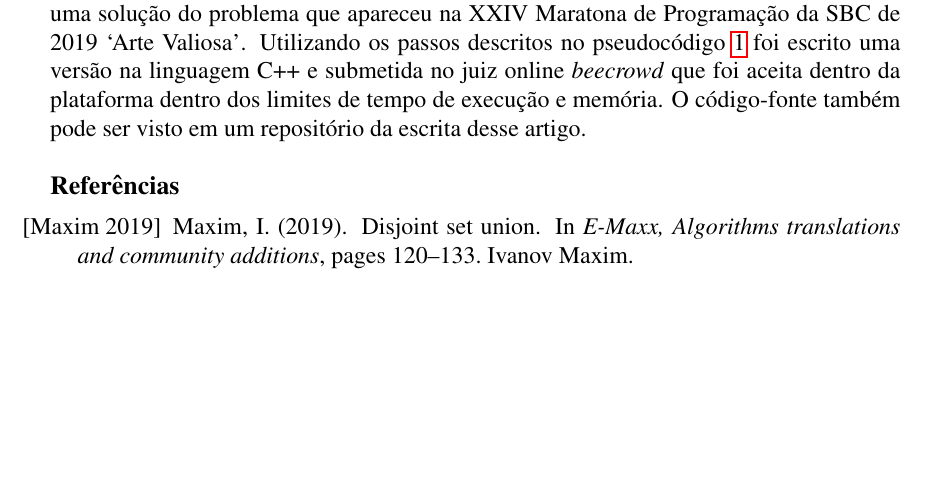
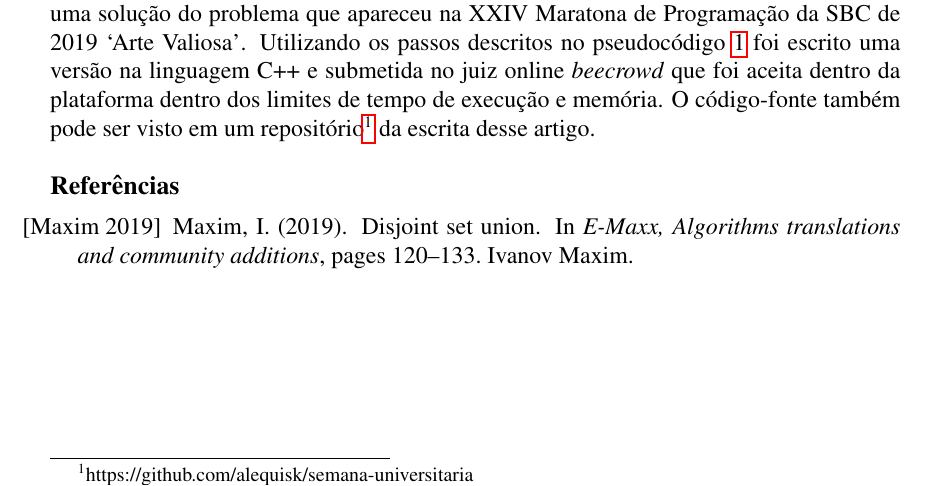
Before and after one commit to alequisk/semana-universitaria, a LaTeX paper (2022/main.tex): part of page 4 of 4, cut so that both start at the same text, the shorter picture padded with empty space. Compiled offline with pdfLaTeX.

Commit message:
chore: add pdf file and update main.tex

```diff
--- a/2022/main.tex
+++ b/2022/main.tex
@@ -134,7 +134,7 @@ Com esses dados podemos utilizar o método de verificação descrito anteriormen
 \end{algorithm}
 
 \section{Conclusão}
-Através da metodologia abordada no problema, conseguiu-se obter êxito na criação de uma solução do problema que apareceu na XXIV Maratona de Programação da SBC de 2019 `Arte Valiosa'. Utilizando os passos descritos no pseudocódigo \ref{pseudocode} foi escrito uma versão na linguagem C++ e submetida no juiz online \textit{beecrowd} que foi aceita dentro da plataforma dentro dos limites de tempo de execução e memória. O código-fonte também pode ser visto em um \hypertarget{https://github.com/alequisk/semana-universitaria}{repositório} da escrita desse artigo.
+Através da metodologia abordada no problema, conseguiu-se obter êxito na criação de uma solução do problema que apareceu na XXIV Maratona de Programação da SBC de 2019 `Arte Valiosa'. Utilizando os passos descritos no pseudocódigo \ref{pseudocode} foi escrito uma versão na linguagem C++ e submetida no juiz online \textit{beecrowd} que foi aceita dentro da plataforma dentro dos limites de tempo de execução e memória. O código-fonte também pode ser visto em um repositório\footnote{https://github.com/alequisk/semana-universitaria} da escrita desse artigo.
 
 \bibliographystyle{sbc}
 \bibliography{sbc-template}
```
Also changed, not shown: 2022/Resumo_Encontros_Universitarios_2022.pdf (added).
